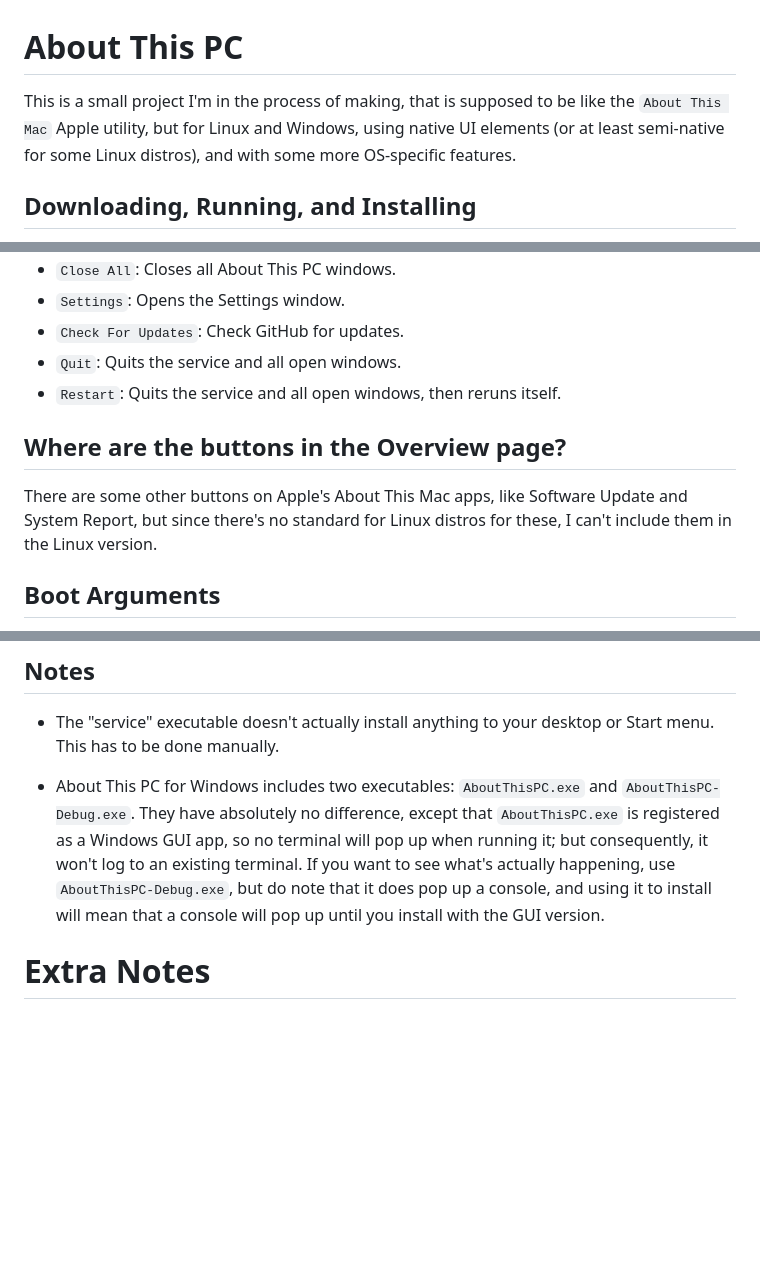
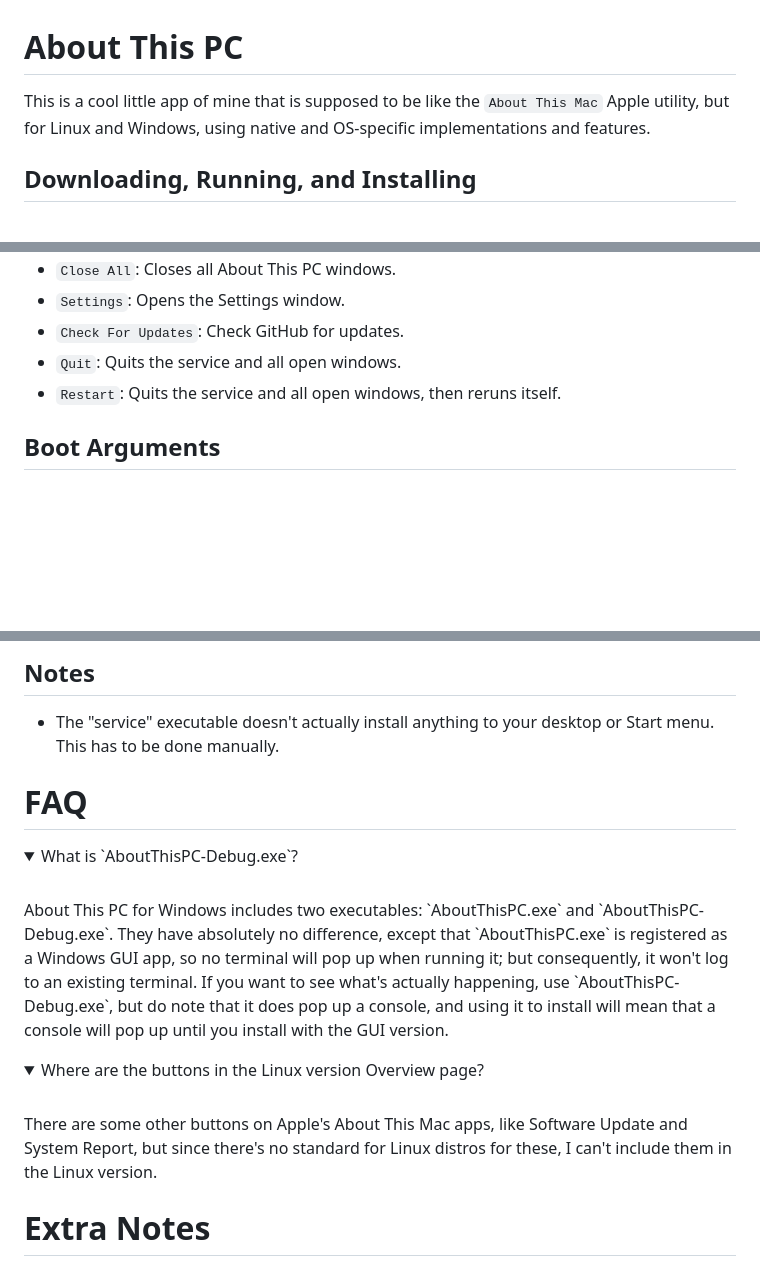
Before and after one commit to Calebh101/About-This-PC, a Markdown page: README.md, 3 parts joined by grey strips. Rendered like a GitHub page; folded sections open; blank space fills up the shorter version.

Commit message:
Update README.md
Signed-off-by: Caleb <150558685+Calebh101@users.noreply.github.com>

```diff
--- a/README.md
+++ b/README.md
@@ -1,6 +1,6 @@
 # About This PC
 
-This is a small project I'm in the process of making, that is supposed to be like the `About This Mac` Apple utility, but for Linux and Windows, using native UI elements (or at least semi-native for some Linux distros), and with some more OS-specific features.
+This is a cool little app of mine that is supposed to be like the `About This Mac` Apple utility, but for Linux and Windows, using native and OS-specific implementations and features.
 
 ## Downloading, Running, and Installing
 
@@ -63,10 +63,6 @@ About This PC for Linux comes with built-in system tray support, that starts whe
 - `Quit`: Quits the service and all open windows.
 - `Restart`: Quits the service and all open windows, then reruns itself.
 
-## Where are the buttons in the Overview page?
-
-There are some other buttons on Apple's About This Mac apps, like Software Update and System Report, but since there's no standard for Linux distros for these, I can't include them in the Linux version.
-
 ## Boot Arguments
 
 - `--version`: Print the version of the app and exit.
@@ -112,7 +106,17 @@ The Windows version of About This PC doesn't need *any* elevated permissions to
 
 - The "service" executable doesn't actually install anything to your desktop or Start menu. This has to be done manually.
 
-- About This PC for Windows includes two executables: `AboutThisPC.exe` and `AboutThisPC-Debug.exe`. They have absolutely no difference, except that `AboutThisPC.exe` is registered as a Windows GUI app, so no terminal will pop up when running it; but consequently, it won't log to an existing terminal. If you want to see what's actually happening, use `AboutThisPC-Debug.exe`, but do note that it does pop up a console, and using it to install will mean that a console will pop up until you install with the GUI version.
+# FAQ
+
+<details>
+    <summary>What is `AboutThisPC-Debug.exe`?</summary><br>
+    About This PC for Windows includes two executables: `AboutThisPC.exe` and `AboutThisPC-Debug.exe`. They have absolutely no difference, except that `AboutThisPC.exe` is registered as a Windows GUI app, so no terminal will pop up when running it; but consequently, it won't log to an existing terminal. If you want to see what's actually happening, use `AboutThisPC-Debug.exe`, but do note that it does pop up a console, and using it to install will mean that a console will pop up until you install with the GUI version.
+</details>
+
+<details>
+    <summary>Where are the buttons in the Linux version Overview page?</summary><br>
+    There are some other buttons on Apple's About This Mac apps, like Software Update and System Report, but since there's no standard for Linux distros for these, I can't include them in the Linux version.
+</details>
 
 # Extra Notes
 
```
Also changed, not shown: other parts of README.md (+0 -2 lines).
